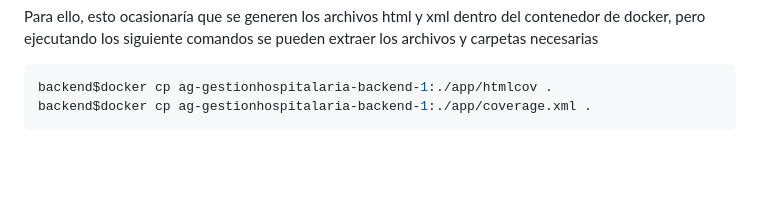
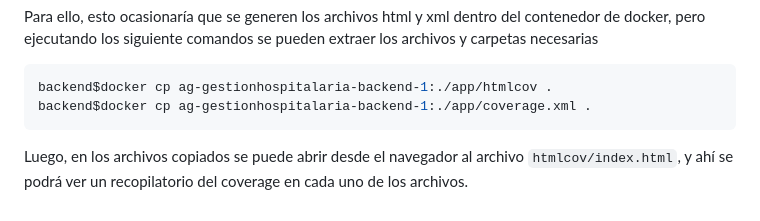
Before and after one commit to ISCOUTB/AG-GestionHospitalaria, a Markdown page: backend/README.md, the part around the change. Rendered like a GitHub page; blank space fills up the shorter version.

````diff
--- a/backend/README.md
+++ b/backend/README.md
@@ -136,3 +136,5 @@ Para ello, esto ocasionaría que se generen los archivos html y xml dentro del c
 backend$docker cp ag-gestionhospitalaria-backend-1:./app/htmlcov .
 backend$docker cp ag-gestionhospitalaria-backend-1:./app/coverage.xml .
 ```
+
+Luego, en los archivos copiados se puede abrir desde el navegador al archivo `htmlcov/index.html`, y ahí se podrá ver un recopilatorio del coverage en cada uno de los archivos.
````
Also changed, not shown: README.md (+1 -9 lines).
